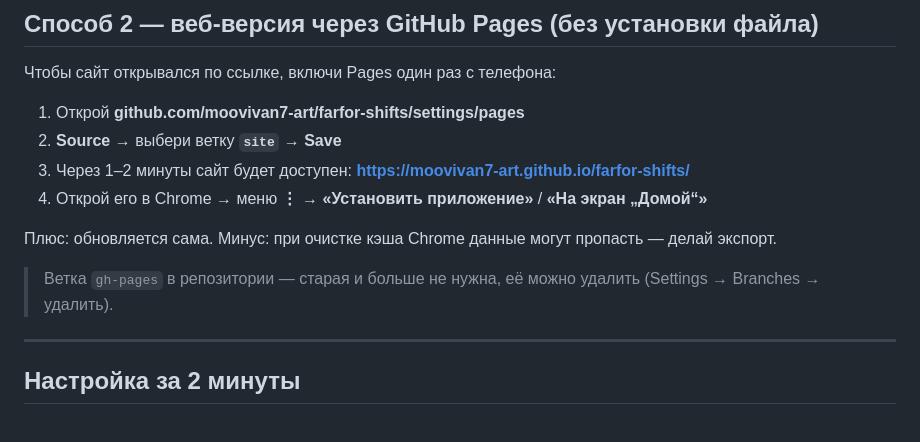
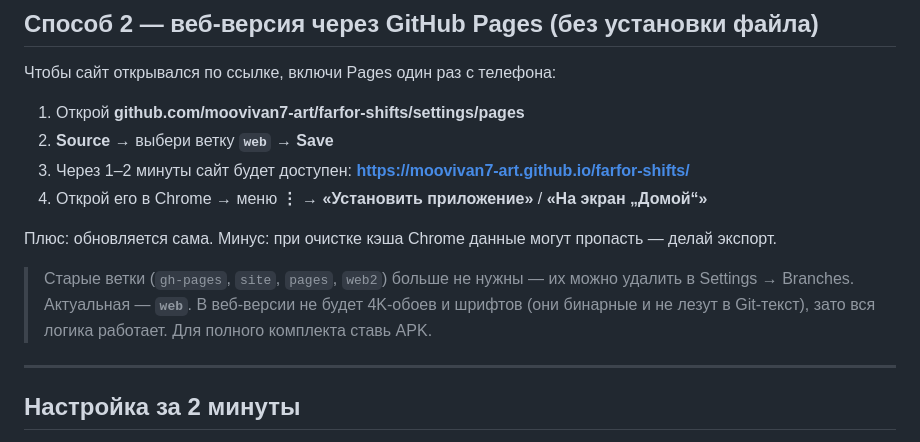
Before and after one commit to moovivan7-art/farfor-shifts, a Markdown page: INSTALL.md, the part around the change. Rendered like a GitHub page.

Commit message:
docs: v1.2

```diff
--- a/INSTALL.md
+++ b/INSTALL.md
@@ -31,15 +31,17 @@
 Чтобы сайт открывался по ссылке, включи Pages один раз с телефона:
 
 1. Открой **github.com/moovivan7-art/farfor-shifts/settings/pages**
-2. **Source** → выбери ветку **`site`** → **Save**
+2. **Source** → выбери ветку **`web`** → **Save**
 3. Через 1–2 минуты сайт будет доступен:
    **https://moovivan7-art.github.io/farfor-shifts/**
 4. Открой его в Chrome → меню **⋮** → **«Установить приложение»** / **«На экран „Домой“»**
 
 Плюс: обновляется сама. Минус: при очистке кэша Chrome данные могут пропасть — делай экспорт.
 
-> Ветка `gh-pages` в репозитории — старая и больше не нужна, её можно удалить
-> (Settings → Branches → удалить).
+> Старые ветки (`gh-pages`, `site`, `pages`, `web2`) больше не нужны — их можно удалить
+> в Settings → Branches. Актуальная — **`web`**.
+> В веб-версии не будет 4K-обоев и шрифтов (они бинарные и не лезут в Git-текст),
+> зато вся логика работает. Для полного комплекта ставь APK.
 
 ---
 
```
